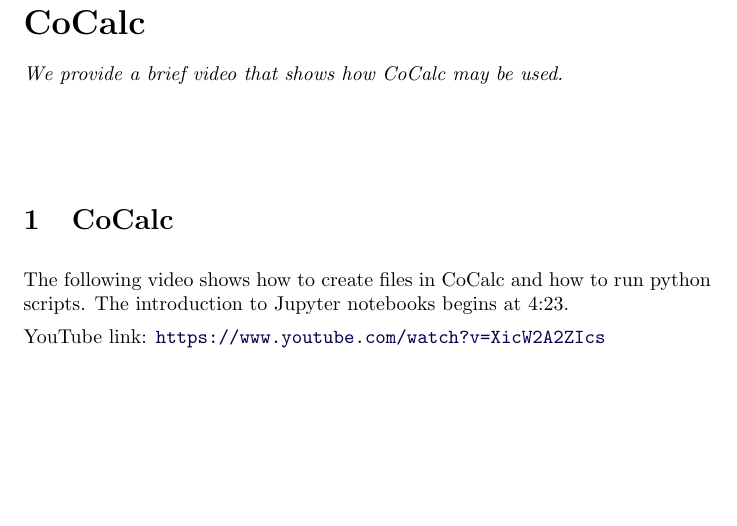
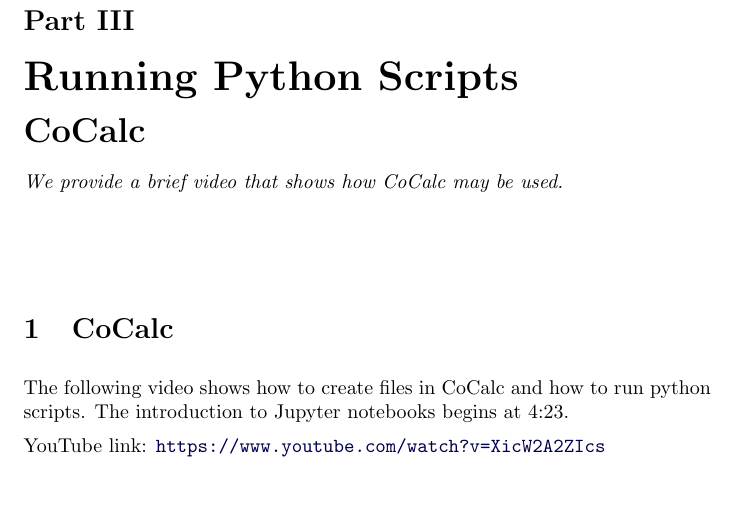
Before and after one commit to jathiel/Ximera-Xourses-NYCCT, a LaTeX document (MAT1630.tex): part of page 33 of 34, cut at the place of the change. Compiled offline with pdfLaTeX.

Commit message:
added part

```diff
--- a/MAT1630.tex
+++ b/MAT1630.tex
@@ -21,6 +21,7 @@
 \activity{Python/Functions}
 \activity{Python/Lists}
 \activity{Python/Loops}
+\part{Running Python Scripts}
 \activity{CoCalc/CoCalc}
 \part{Applications}
 \activity{Mortgage/Mortgage}
```
